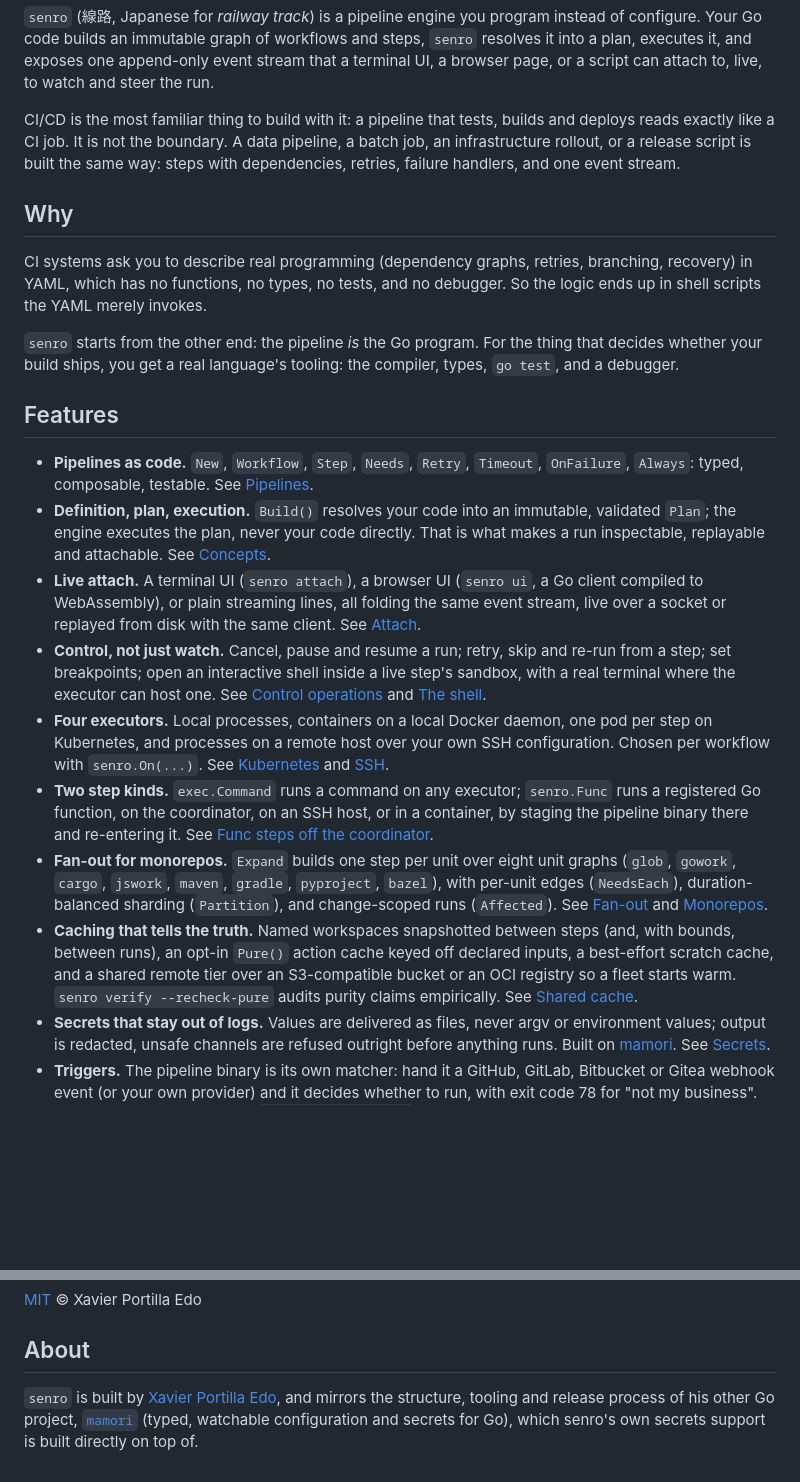
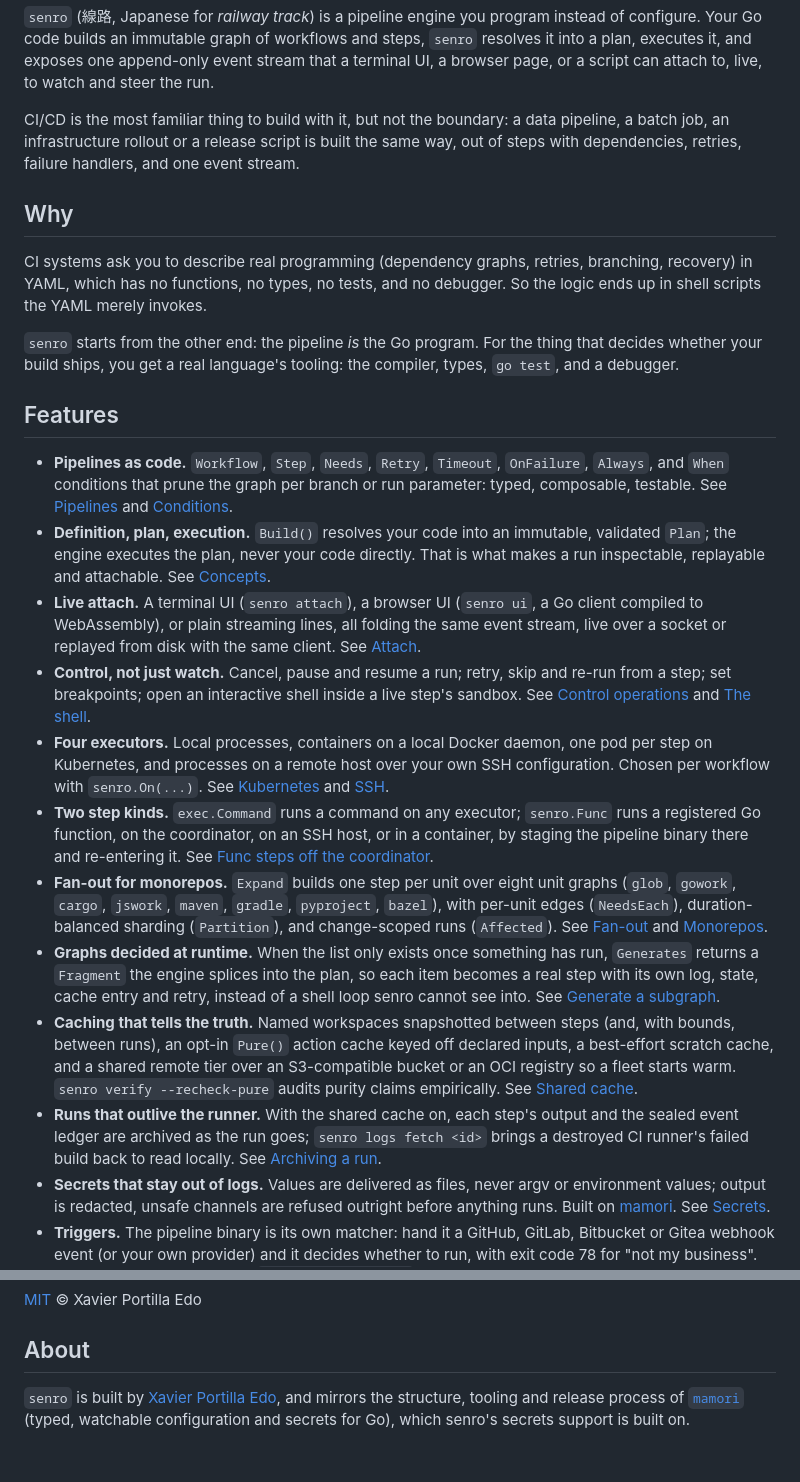
Before and after one commit to xavidop/senro, a Markdown page: README.md, 2 parts joined by grey strips. Rendered like a GitHub page; blank space fills up the shorter version.

Commit message:
docs: update readme

```diff
--- a/README.md
+++ b/README.md
@@ -23,10 +23,9 @@ configure. Your Go code builds an immutable graph of workflows and steps, `senro
 a plan, executes it, and exposes one append-only event stream that a terminal UI, a browser page,
 or a script can attach to, live, to watch and steer the run.
 
-CI/CD is the most familiar thing to build with it: a pipeline that tests, builds and deploys reads
-exactly like a CI job. It is not the boundary. A data pipeline, a batch job, an infrastructure
-rollout, or a release script is built the same way: steps with dependencies, retries, failure
-handlers, and one event stream.
+CI/CD is the most familiar thing to build with it, but not the boundary: a data pipeline, a batch
+job, an infrastructure rollout or a release script is built the same way, out of steps with
+dependencies, retries, failure handlers, and one event stream.
 
 ## Why
 
@@ -40,8 +39,10 @@ debugger.
 
 ## Features
 
-- **Pipelines as code.** `New`, `Workflow`, `Step`, `Needs`, `Retry`, `Timeout`, `OnFailure`,
-  `Always`: typed, composable, testable. See [Pipelines](site/src/pages/docs/steps/index.md).
+- **Pipelines as code.** `Workflow`, `Step`, `Needs`, `Retry`, `Timeout`, `OnFailure`, `Always`,
+  and `When` conditions that prune the graph per branch or run parameter: typed, composable,
+  testable. See [Pipelines](site/src/pages/docs/steps/index.md) and
+  [Conditions](site/src/pages/docs/steps/conditions.md).
 - **Definition, plan, execution.** `Build()` resolves your code into an immutable, validated
   `Plan`; the engine executes the plan, never your code directly. That is what makes a run
   inspectable, replayable and attachable. See [Concepts](site/src/pages/docs/concepts.md).
@@ -49,9 +50,9 @@ debugger.
   to WebAssembly), or plain streaming lines, all folding the same event stream, live over a socket
   or replayed from disk with the same client. See [Attach](site/src/pages/docs/attach/index.md).
 - **Control, not just watch.** Cancel, pause and resume a run; retry, skip and re-run from a step;
-  set breakpoints; open an interactive shell inside a live step's sandbox, with a real terminal
-  where the executor can host one. See [Control operations](site/src/pages/docs/attach/control-ops.md)
-  and [The shell](site/src/pages/docs/attach/shell.md).
+  set breakpoints; open an interactive shell inside a live step's sandbox. See
+  [Control operations](site/src/pages/docs/attach/control-ops.md) and
+  [The shell](site/src/pages/docs/attach/shell.md).
 - **Four executors.** Local processes, containers on a local Docker daemon, one pod per step on
   Kubernetes, and processes on a remote host over your own SSH configuration. Chosen per workflow
   with `senro.On(...)`. See [Kubernetes](site/src/pages/docs/executors/kubernetes.md) and
@@ -64,11 +65,19 @@ debugger.
   `gowork`, `cargo`, `jswork`, `maven`, `gradle`, `pyproject`, `bazel`), with per-unit edges
   (`NeedsEach`), duration-balanced sharding (`Partition`), and change-scoped runs (`Affected`).
   See [Fan-out](site/src/pages/docs/monorepo/fan-out.md) and [Monorepos](site/src/pages/docs/monorepo/index.md).
+- **Graphs decided at runtime.** When the list only exists once something has run, `Generates`
+  returns a `Fragment` the engine splices into the plan, so each item becomes a real step with its
+  own log, state, cache entry and retry, instead of a shell loop senro cannot see into. See
+  [Generate a subgraph](site/src/pages/docs/monorepo/generators.md).
 - **Caching that tells the truth.** Named workspaces snapshotted between steps (and, with bounds,
   between runs), an opt-in `Pure()` action cache keyed off declared inputs, a best-effort scratch
   cache, and a shared remote tier over an S3-compatible bucket or an OCI registry so a fleet
   starts warm. `senro verify --recheck-pure` audits purity claims empirically. See
   [Shared cache](site/src/pages/docs/data/shared-cache.md).
+- **Runs that outlive the runner.** With the shared cache on, each step's output and the sealed
+  event ledger are archived as the run goes; `senro logs fetch <id>` brings a destroyed CI
+  runner's failed build back to read locally. See
+  [Archiving a run](site/src/pages/docs/data/archiving.md).
 - **Secrets that stay out of logs.** Values are delivered as files, never argv or environment
   values; output is redacted, unsafe channels are refused outright before anything runs. Built on
   [mamori](https://github.com/xavidop/mamori). See [Secrets](site/src/pages/docs/secrets/index.md).
@@ -234,6 +246,5 @@ what the container, Kubernetes and SSH executors' tests need, and how releases a
 ## About
 
 `senro` is built by [Xavier Portilla Edo](https://github.com/xavidop), and mirrors the structure,
-tooling and release process of his other Go project,
-[`mamori`](https://github.com/xavidop/mamori) (typed, watchable configuration and secrets for Go),
-which senro's own secrets support is built directly on top of.
+tooling and release process of [`mamori`](https://github.com/xavidop/mamori) (typed, watchable
+configuration and secrets for Go), which senro's secrets support is built on.
```
Also changed, not shown: other parts of README.md (+4 -1 lines).
